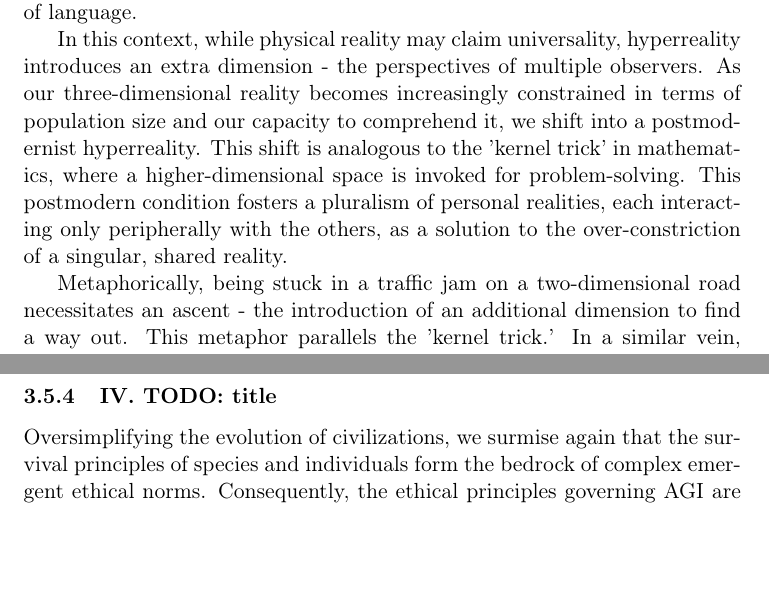
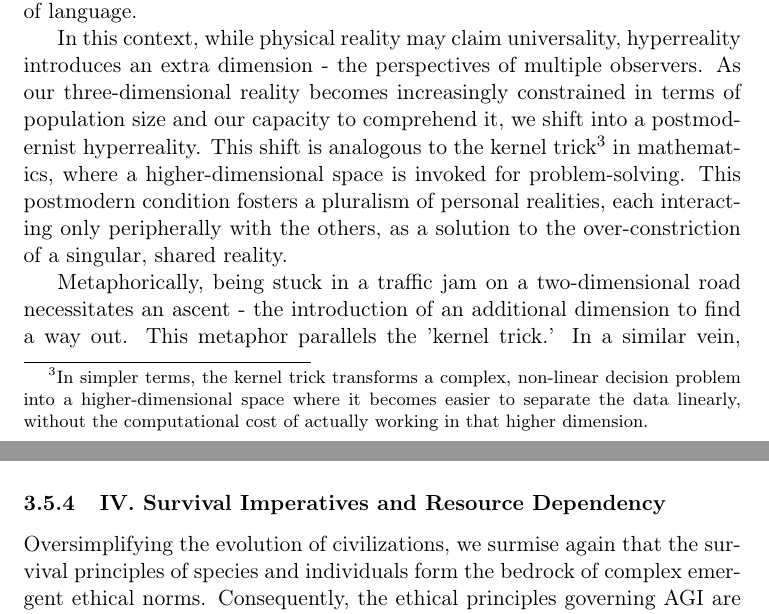
Before and after one commit to compartia/Zeitsinn, a LaTeX paper (language.tex): two parts of pages 10 and 14 of 16, joined at a grey line, cut so that both start at the same text, the shorter picture padded with empty space. Compiled offline with pdfLaTeX.

Commit message:
formatting

```diff
--- a/language.tex
+++ b/language.tex
@@ -330,8 +346,26 @@ Postmodernism dismantles foundational concepts that have historically supported
 
-In this context, while physical reality may claim universality, hyperreality introduces an extra dimension - the perspectives of multiple observers. As our three-dimensional reality becomes increasingly constrained in terms of population size and our capacity to comprehend it, we shift into a postmodernist hyperreality. This shift is analogous to the 'kernel trick' in mathematics, where a higher-dimensional space is invoked for problem-solving.
-This postmodern condition fosters a pluralism of personal realities, each interacting only peripherally with the others, as a solution to the over-constriction of a singular, shared reality.
+    In this context, while physical reality may claim universality, hyperreality
+    introduces an extra dimension - the perspectives of multiple observers.
+    As our three-dimensional reality becomes increasingly constrained
+    in terms of population size and our capacity to comprehend it,
+    we shift into a postmodernist hyperreality. This shift is analogous
+    to the kernel trick\footnote{In simpler terms, the kernel trick
+    transforms a complex, non-linear decision problem into a
+    higher-dimensional space where it becomes easier to separate
+    the data linearly, without the computational cost of actually
+    working in that higher dimension.
+    } in mathematics, where a higher-dimensional space is invoked
+    for problem-solving.
+    This postmodern condition fosters a pluralism of personal realities,
+    each interacting only peripherally with the others, as a solution to
+    the over-constriction of a singular, shared reality.
 
-Metaphorically, being stuck in a traffic jam on a two-dimensional road necessitates an ascent - the introduction of an additional dimension to find a way out. This metaphor parallels the 'kernel trick.' In a similar vein, postmodernism replaces a single, confined reality with a multiplicity of personal realities, numbering as many as there are individuals – each with their unique perspective.
+    Metaphorically, being stuck in a traffic jam on a two-dimensional
+    road necessitates an ascent - the introduction of an additional
+    dimension to find a way out. This metaphor parallels the 'kernel trick.'
+    In a similar vein, postmodernism replaces a single, confined reality
+    with a multiplicity of personal realities, numbering as many as
+    there are individuals – each with their unique perspective.
 
 
 \par
@@ -451,8 +485,7 @@ viewpoints of its curators.
     intelligence in shaping knowledge and values.
 
 
-\subsubsection{IV. TODO: title}
-
+\subsubsection{IV. Survival Imperatives and Resource Dependency}
 
 
     Oversimplifying the evolution of civilizations, we surmise again that the survival principles of species and individuals form the bedrock
```
Also changed, not shown: language.tex (31 more changed lines).
